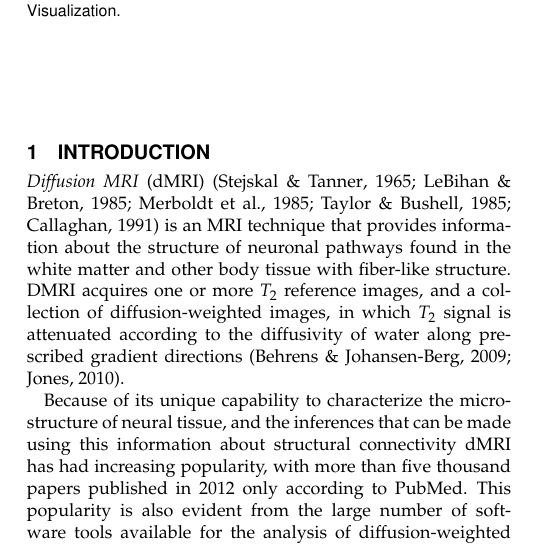
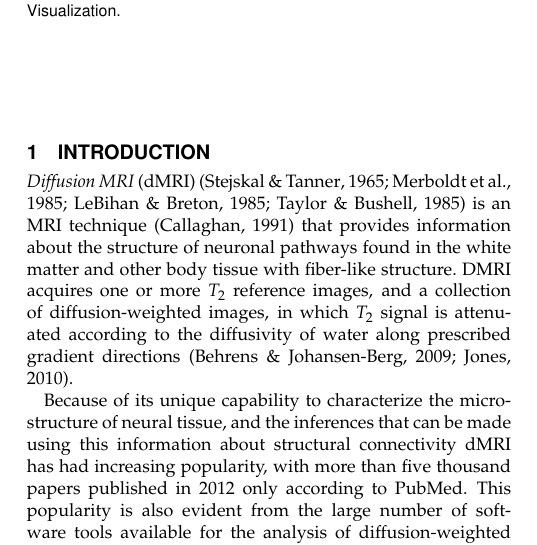
Before and after one commit to arokem/dipy_paper, a LaTeX paper (paper/dipy_paper.tex): part of one column of page 1 of 14, cut so that both start at the same text. Compiled offline with pdfLaTeX.

Commit message:
corrected problem with line breaking in introduction

```diff
--- a/paper/dipy_paper.tex
+++ b/paper/dipy_paper.tex
@@ -165,9 +165,8 @@ Visualization.
 
 \section{Introduction}
 
-\emph{Diffusion MRI} (dMRI) \citep{stejskal-tanner:65,
-  lebihan-breton:85,merboldt-hanicke-etal:85, taylor-bushell:85, callaghan:91}
-is an MRI technique that provides information about the structure of neuronal
+\emph{Diffusion MRI} (dMRI) \citep{stejskal-tanner:65, merboldt-hanicke-etal:85, lebihan-breton:85, taylor-bushell:85}
+is an MRI technique \citep{callaghan:91} that provides information about the structure of neuronal
 pathways found in the white matter and other body tissue with fiber-like
 structure. DMRI acquires one or more $T_{2}$ reference images, and a collection
 of diffusion-weighted images, in which $T_{2}$ signal is attenuated according
```
